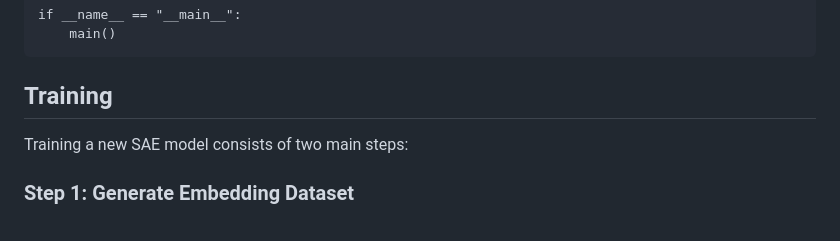
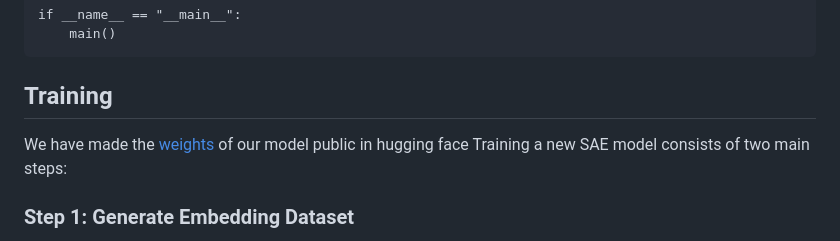
Before and after one commit to ronen94/SAEdit, a Markdown page: README.md, the part around the change. Drawn GitHub-style.

Commit message:
add_hugging_face_link

````diff
--- a/README.md
+++ b/README.md
@@ -81,7 +81,7 @@ if __name__ == "__main__":
 ```
 
 ## Training
-
+We have made the [weights](https://huggingface.co/Ronenk94/T5_matryoshka_sae_top_300) of our model public in hugging face
 Training a new SAE model consists of two main steps:
 
 ### Step 1: Generate Embedding Dataset
````
